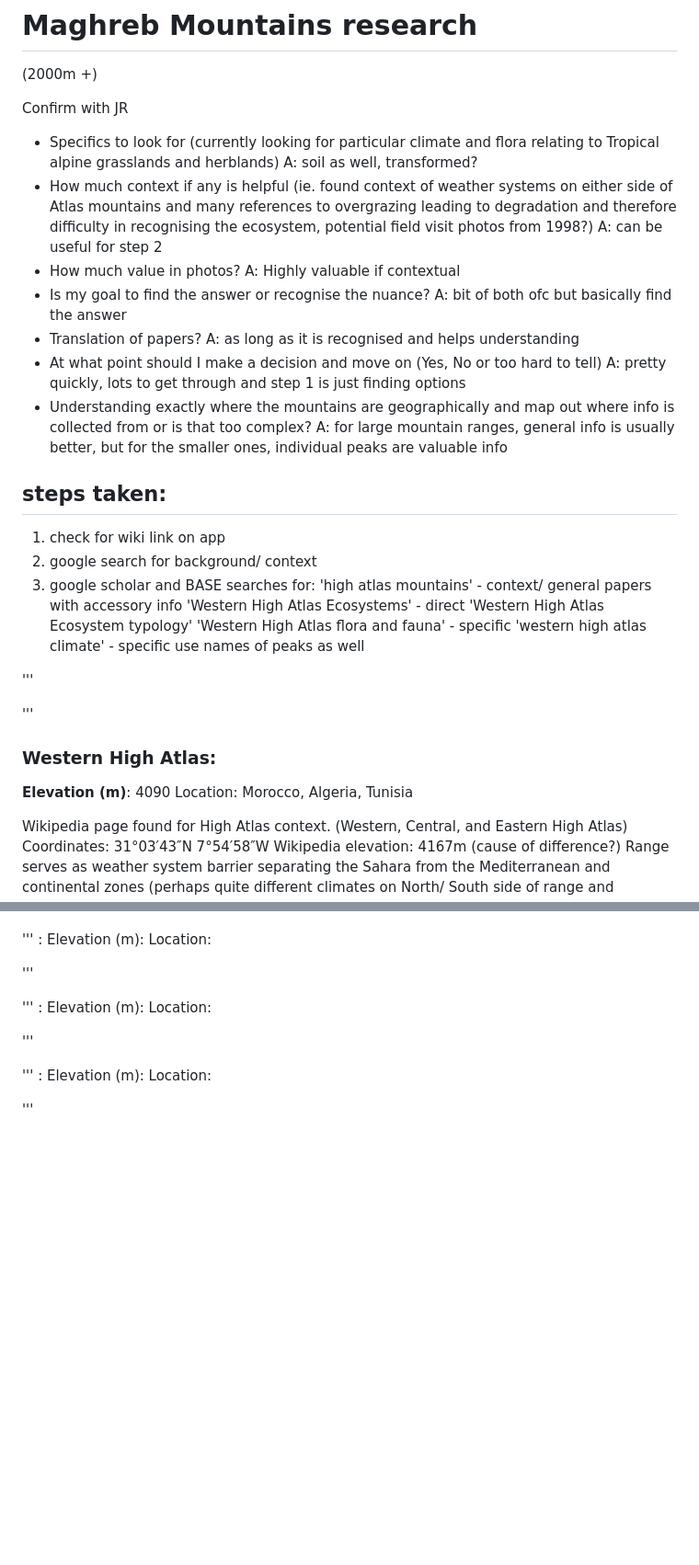
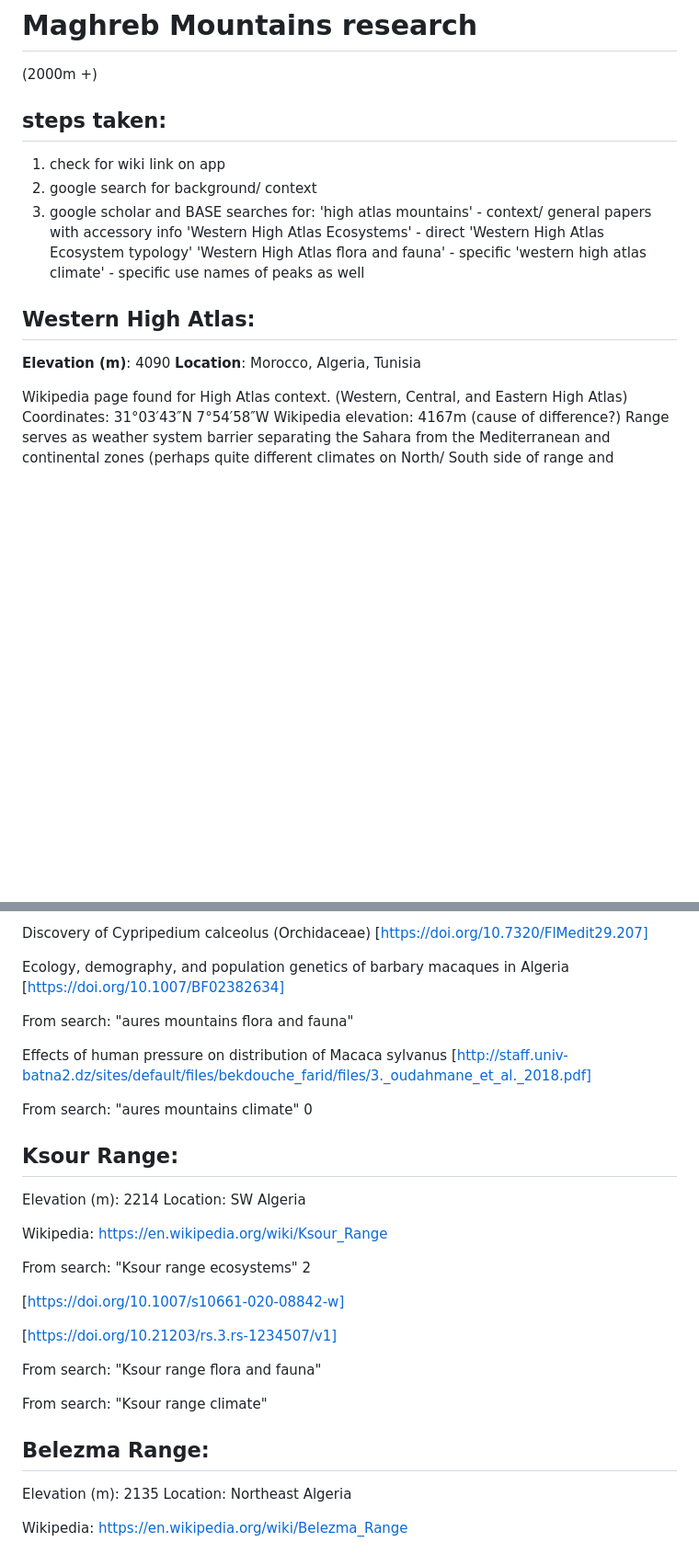
Before and after one commit to jrfep/T6.5-tropical-alpine-model-calibration, a Markdown page: North African Highlands/maghreb_mountains.md, 2 parts joined by grey strips. Shown: that part at 92% size. Rendered like a GitHub page; blank space fills up the shorter version.

```diff
--- a/North African Highlands/maghreb_mountains.md
+++ b/North African Highlands/maghreb_mountains.md
@@ -2,21 +2,6 @@
 # Maghreb Mountains research
 (2000m +)
 
-Confirm with JR
-- Specifics to look for (currently looking for particular climate and flora relating to Tropical alpine grasslands and herblands)
-A: soil as well, transformed?
-- How much context if any is helpful (ie. found context of weather systems on either side of Atlas mountains and many references to overgrazing leading to degradation and therefore difficulty in recognising the ecosystem, potential field visit photos from 1998?)
-A: can be useful for step 2
-- How much value in photos?
-A: Highly valuable if contextual
-- Is my goal to find the answer or recognise the nuance?
-A: bit of both ofc but basically find the answer
-- Translation of papers?
-A: as long as it is recognised and helps understanding
-- At what point should I make a decision and move on (Yes, No or too hard to tell)
-A: pretty quickly, lots to get through and step 1 is just finding options
-- Understanding exactly where the mountains are geographically and map out where info is collected from or is that too complex?
-A: for large mountain ranges, general info is usually better, but for the smaller ones, individual peaks are valuable info
 
 ## steps taken:
 
@@ -30,12 +15,12 @@ A: for large mountain ranges, general info is usually better, but for the smalle
 'western high atlas climate' - specific
 use names of peaks as well
 
-'''
 
-'''
-### Western High Atlas:
+
+
+## Western High Atlas:
 **Elevation (m)**: 4090
-Location: Morocco, Algeria, Tunisia
+**Location**: Morocco, Algeria, Tunisia
 
 Wikipedia page found for High Atlas context. (Western, Central, and Eastern High Atlas)
 Coordinates: 31°03′43″N 7°54′58″W
@@ -239,24 +266,38 @@ Location:
+Discovery of Cypripedium calceolus (Orchidaceae)
+[https://doi.org/10.7320/FlMedit29.207]
+
+Ecology, demography, and population genetics of barbary macaques in Algeria
+[https://doi.org/10.1007/BF02382634]
+
+From search: "aures mountains flora and fauna"
+
+Effects of human pressure on distribution of Macaca sylvanus
+[http://staff.univ-batna2.dz/sites/default/files/bekdouche_farid/files/3._oudahmane_et_al._2018.pdf]
+
+From search: "aures mountains climate"
+0
 
 
-'''
-:
-Elevation (m):
-Location:
+## Ksour Range:
+Elevation (m): 2214
+Location: SW Algeria
 
-'''
+Wikipedia: https://en.wikipedia.org/wiki/Ksour_Range
+
+From search: "Ksour range ecosystems"
+2
+
+[https://doi.org/10.1007/s10661-020-08842-w]
+
+[https://doi.org/10.21203/rs.3.rs-1234507/v1]
+
+From search: "Ksour range flora and fauna"
+
+From search: "Ksour range climate"
 
 
-'''
-:
-Elevation (m):
-Location:
+## Belezma Range:
+Elevation (m): 2135
+Location: Northeast Algeria
 
-'''
-
-
-'''
-:
-Elevation (m):
-Location:
-
-'''
+Wikipedia: https://en.wikipedia.org/wiki/Belezma_Range
```
Also changed, not shown: other parts of North African Highlands/maghreb_mountains.md (+65 -23 lines).
